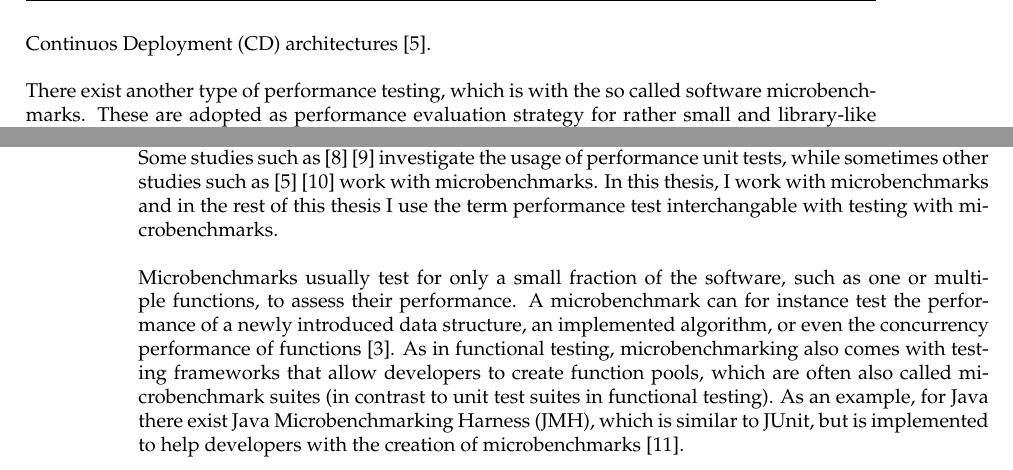
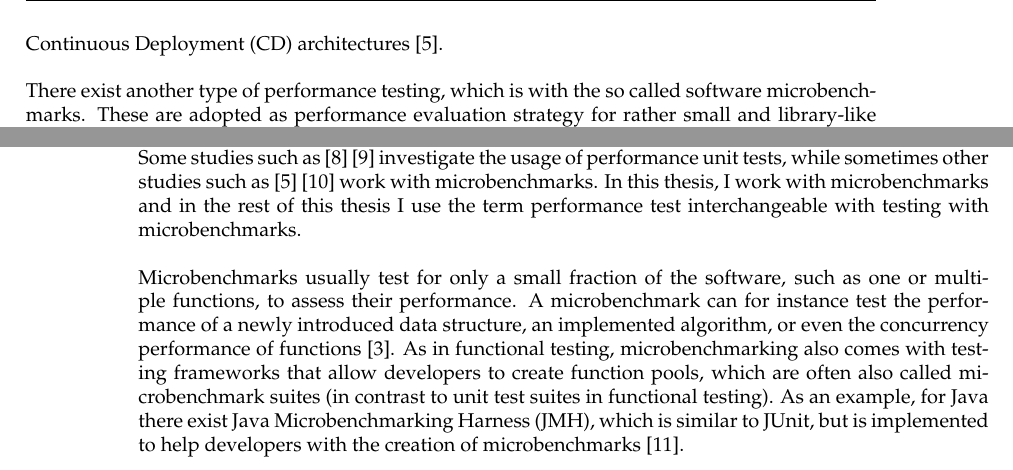
Before and after one commit to Zurichified/bachelorthesis, a LaTeX thesis (Bachelor Thesis - Mikael.tex): two parts of pages 16 and 19 of 75, joined at a grey line, cut so that both start at the same text. Compiled offline with pdfLaTeX.

Commit message:
Some corrections.

```diff
--- a/Bachelor Thesis - Mikael.tex
+++ b/Bachelor Thesis - Mikael.tex
@@ -63,7 +63,7 @@ A performance regression is to be found when a new version of the software gives
 \\
 To assess the performance of the system and improve it, Software Performance Engineering (SPE) activites are needed \cite{Woodside:2007:FSP:1253532.1254717}. There are two general approaches found in the literature: first one is called measurement-based SPE, which stands for experimental performance calculations made on the software to report about the performance, second one is called model-based, which refers to creating performance models while developing to meet the performance requirements\cite{Woodside:2007:FSP:1253532.1254717}. \\
 \\
-There are different kinds of performance testing belonging to measurement-based SPE found in the literature. One of them is stress testing, which tests the software system for the stability while putting it under extreme workloads to detect its breaking point. The longer the system holds, the more stable the system is. Another type of performance test is load testing, which tests the software system with high loads to find out about performance bottlenecks. These types of performance tests are useful for when one wants to assess the general performance of a complete software system before it goes into production. They are, however, quite complex in terms of setups, manual configurations and mostly important, having long execution times \cite{Nguyen:2014:ICS:2597073.2597092}. This complexity makes it hard to find performance regressions as fast as possible, causing delay in Continuos Deployment (CD) architectures \cite{Laaber:2018:EOS:3196398.3196407}.\\
+There are different kinds of performance testing belonging to measurement-based SPE found in the literature. One of them is stress testing, which tests the software system for the stability while putting it under extreme workloads to detect its breaking point. The longer the system holds, the more stable the system is. Another type of performance test is load testing, which tests the software system with high loads to find out about performance bottlenecks. These types of performance tests are useful for when one wants to assess the general performance of a complete software system before it goes into production. They are, however, quite complex in terms of setups, manual configurations and mostly important, having long execution times \cite{Nguyen:2014:ICS:2597073.2597092}. This complexity makes it hard to find performance regressions as fast as possible, causing delay in Continuous Deployment (CD) architectures \cite{Laaber:2018:EOS:3196398.3196407}.\\
 \\
 There exist another type of performance testing, which is with the so called software microbenchmarks. These are adopted as performance evaluation strategy for rather small and library-like projects\cite{laaber2019software} and can test modular functions of a software system and measure their performance\cite{costa2019}. With early adoption of these tests, developers can find out about performance regressions whilst developing, and find solutions before they become bigger performance issues, which one would first realize at the time of analyzing results of bigger performance tests such as stress or load tests. A challenge with testing using microbenchmarks is the non-deterministicity of the results, which means a certain variability exist for the results of an executed benchmark\cite{Laaber:2018:EOS:3196398.3196407}. A benchmark is said to be stable or not stable depending on the variability of its results. Having a stable benchmark is important because being stable means having less varying results across multiple executions, and the less variable the benchmark's results, the more accurate the benchmark is able to report about performance counters. This also indicates that developers can rely on the results of a stable benchmark with less questioning about their validity. There are multiple factors that affect the variability of a benchmark such as the platform where the benchmarks are executed, the hardware that executes them, or the programming language of the benchmark itself \cite{laaber2018performance}. One of the factors that might be affecting the variability of benchmarks could be the source code related features of a benchmark and it is therefore needed to study the correlation between source code features and the stability of a benchmark.\\
 \\
@@ -96,7 +96,7 @@ In this subsection, I give a detailed background information about software micr
 
 Different kinds of benchmarks are found in the literature. While sometimes benchmarks refer to a standardization of a measure, other benchmarks assess the performance of the underlying system. For example, there are different benchmark programs to measure the performance of hardware such as Central Processing Unit(CPU), to be able to compare their performance with others of its kind. Another example can be the benchmark function of a game, which gives the average Frames Per Second (FPS) score of the game run on a hardware.\\
 \\
-Software developers can analyze the performance of parts of their software with so called software microbenchmarks, which are found either as microbenchmarks or performance unit tests in the literature\cite{costa2019}. These two terms differ in the way they test the underlying code for performance: While microbenchmarks report performance counters (e.g., execution time, throughput, latency etc.) for the different iterations of a trial, performance unit tests act like unit tests in functional testing, reporting if a pre set performance criteria has been reached at the runtime of the test \cite{costa2019}. Some studies such as \cite{Stefan:2017:UTP:3030207.3030226}\cite{Horky:2015:UPU:2668930.2688051} investigate the usage of performance unit tests, while sometimes other studies such as \cite{Laaber:2018:EOS:3196398.3196407}\cite{rodriguez2016automatic} work with microbenchmarks. In this thesis, I work with microbenchmarks and in the rest of this thesis I use the term performance test interchangable with testing with microbenchmarks.\\
+Software developers can analyze the performance of parts of their software with so called software microbenchmarks, which are found either as microbenchmarks or performance unit tests in the literature\cite{costa2019}. These two terms differ in the way they test the underlying code for performance: While microbenchmarks report performance counters (e.g., execution time, throughput, latency etc.) for the different iterations of a trial, performance unit tests act like unit tests in functional testing, reporting if a pre set performance criteria has been reached at the runtime of the test \cite{costa2019}. Some studies such as \cite{Stefan:2017:UTP:3030207.3030226}\cite{Horky:2015:UPU:2668930.2688051} investigate the usage of performance unit tests, while sometimes other studies such as \cite{Laaber:2018:EOS:3196398.3196407}\cite{rodriguez2016automatic} work with microbenchmarks. In this thesis, I work with microbenchmarks and in the rest of this thesis I use the term performance test interchangeable with testing with microbenchmarks.\\
 \\
 Microbenchmarks usually test for only a small fraction of the software, such as one or multiple functions, to assess their performance. A microbenchmark can for instance test the performance of a newly introduced data structure, an implemented algorithm, or even the concurrency performance of functions\cite{costa2019}. As in functional testing, microbenchmarking also comes with testing frameworks that allow developers to create function pools, which are often also called microbenchmark suites (in contrast to unit test suites in functional testing). As an example, for Java there exist Java Microbenchmarking Harness (JMH), which is similar to JUnit, but is implemented to help developers with the creation of microbenchmarks\cite{JMH}.\\
 \\
```
Also changed, not shown: Bachelor Thesis - Mikael.pdf, Bachelor Thesis - Mikael.tex (2 more changed lines), 2 other files.
